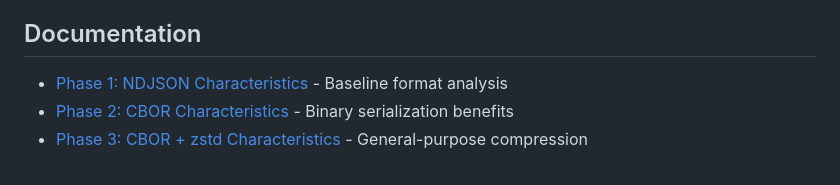
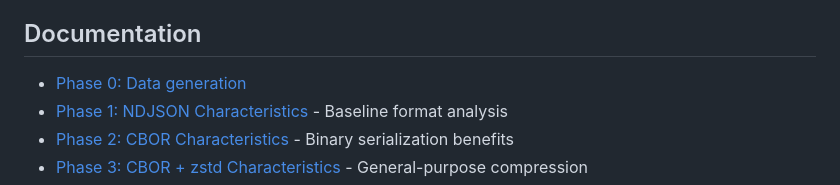
Before and after one commit to flash1293/squeezed-signals, a Markdown page: metrics/docs/README.md, the part around the change. Rendered like a GitHub page.

Commit message:
checkpoint

```diff
--- a/metrics/docs/README.md
+++ b/metrics/docs/README.md
@@ -4,6 +4,7 @@ A comprehensive demonstration of how time-series metrics storage formats evolve
 
 ## Documentation
 
+- [Phase 0: Data generation](./data-generation-deep-dive.md)
 - [Phase 1: NDJSON Characteristics](./phase1-ndjson-characteristics.md) - Baseline format analysis
 - [Phase 2: CBOR Characteristics](./phase2-cbor-characteristics.md) - Binary serialization benefits
 - [Phase 3: CBOR + zstd Characteristics](./phase3-cbor-zstd-characteristics.md) - General-purpose compression
```
